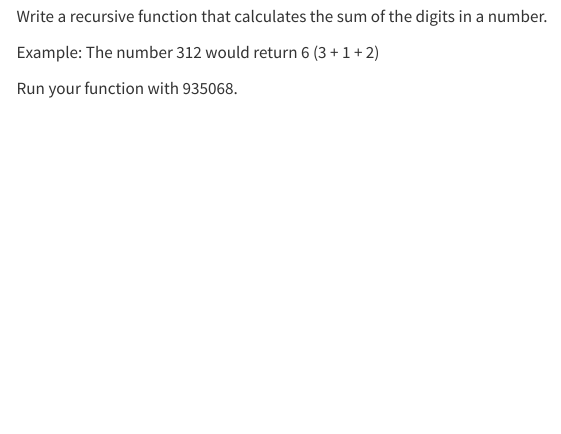
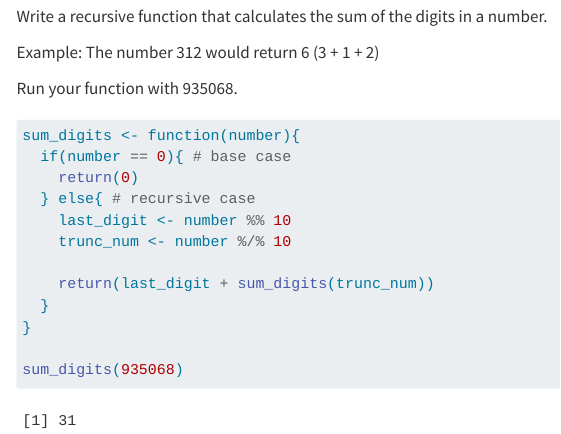
Before and after one commit to braedonolsen/Olsen_Braedon_201_A06, a Quarto document (template_A06.qmd): the page in a window 1100 px wide, from 5070 px down. Rendered offline with R 4.5, knitr and Pandoc in place of Quarto, with nearby package versions; code that draws random numbers runs with fixed seeds of ours; menus at the side of the page are left out; long lines of code are wrapped; column names are cleaned by a stand-in for the janitor package.

Commit message:
Completion of question 5

````diff
--- a/template_A06.qmd
+++ b/template_A06.qmd
@@ -250,5 +250,16 @@ Example: The number 312 would return 6 (3 + 1 + 2)
 Run your function with 935068.
 
 ```{r}
+sum_digits <- function(number){
+  if(number == 0){ # base case
+    return(0)
+  } else{ # recursive case
+    last_digit <- number %% 10
+    trunc_num <- number %/% 10
 
+    return(last_digit + sum_digits(trunc_num))
+  }
+}
+
+sum_digits(935068)
 ```
````
